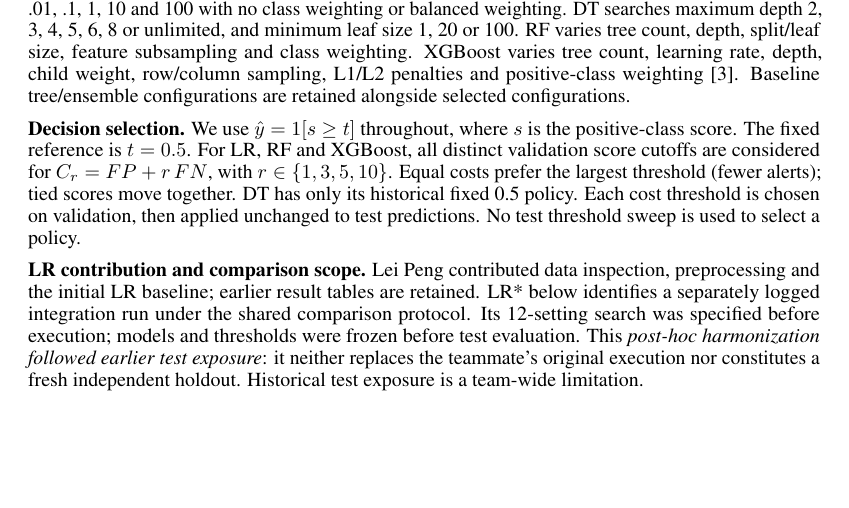
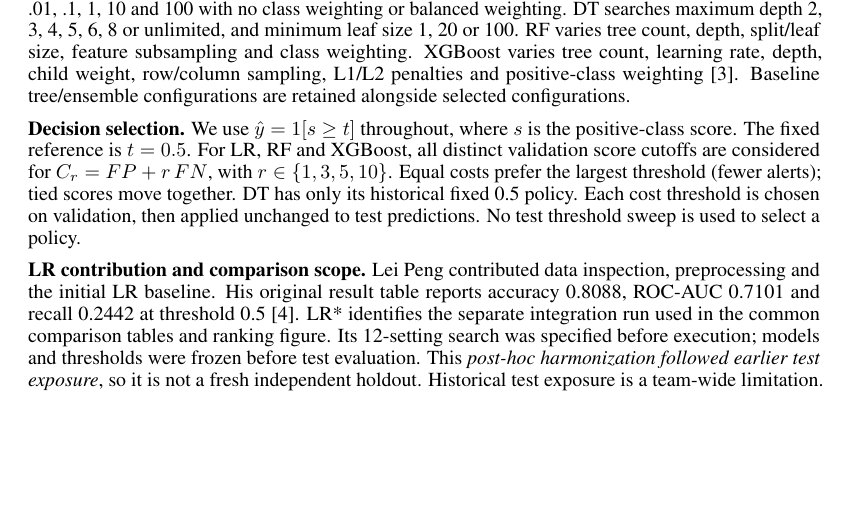
Before and after one commit to IcantFind-a-username/-SC6122-Group5-Credit-Default, a LaTeX paper (submission/Group5_Final_Report.tex): part of page 2 of 6, cut so that both start at the same text. Compiled offline with pdfLaTeX.

Commit message:
report: deliver original LR attribution with verified metrics and source package

```diff
--- a/submission/Group5_Final_Report.tex
+++ b/submission/Group5_Final_Report.tex
@@ -62,7 +62,7 @@ LR uses L2 logistic regression (\texttt{lbfgs}, maximum 3,000 iterations); its g
 
 \textbf{Decision selection.} We use $\hat y=1[s\geq t]$ throughout, where $s$ is the positive-class score. The fixed reference is $t=0.5$. For LR, RF and XGBoost, all distinct validation score cutoffs are considered for $C_r=FP+r\,FN$, with $r\in\{1,3,5,10\}$. Equal costs prefer the largest threshold (fewer alerts); tied scores move together. DT has only its historical fixed 0.5 policy. Each cost threshold is chosen on validation, then applied unchanged to test predictions. No test threshold sweep is used to select a policy.
 
-\textbf{LR contribution and comparison scope.} Lei Peng contributed data inspection, preprocessing and the initial LR baseline; earlier result tables are retained. LR* below identifies a separately logged integration run under the shared comparison protocol. Its 12-setting search was specified before execution; models and thresholds were frozen before test evaluation. This \emph{post-hoc harmonization followed earlier test exposure}: it neither replaces the teammate's original execution nor constitutes a fresh independent holdout. Historical test exposure is a team-wide limitation.
+\textbf{LR contribution and comparison scope.} Lei Peng contributed data inspection, preprocessing and the initial LR baseline. His original result table reports accuracy 0.8088, ROC-AUC 0.7101 and recall 0.2442 at threshold 0.5 \cite{repo}. LR* identifies the separate integration run used in the common comparison tables and ranking figure. Its 12-setting search was specified before execution; models and thresholds were frozen before test evaluation. This \emph{post-hoc harmonization followed earlier test exposure}, so it is not a fresh independent holdout. Historical test exposure is a team-wide limitation.
 \newpage
 \section{Ranking and classification findings}
 \begin{center}
```
Also changed, not shown: submission/Group5_Final_Report.pdf, 4 other files.
